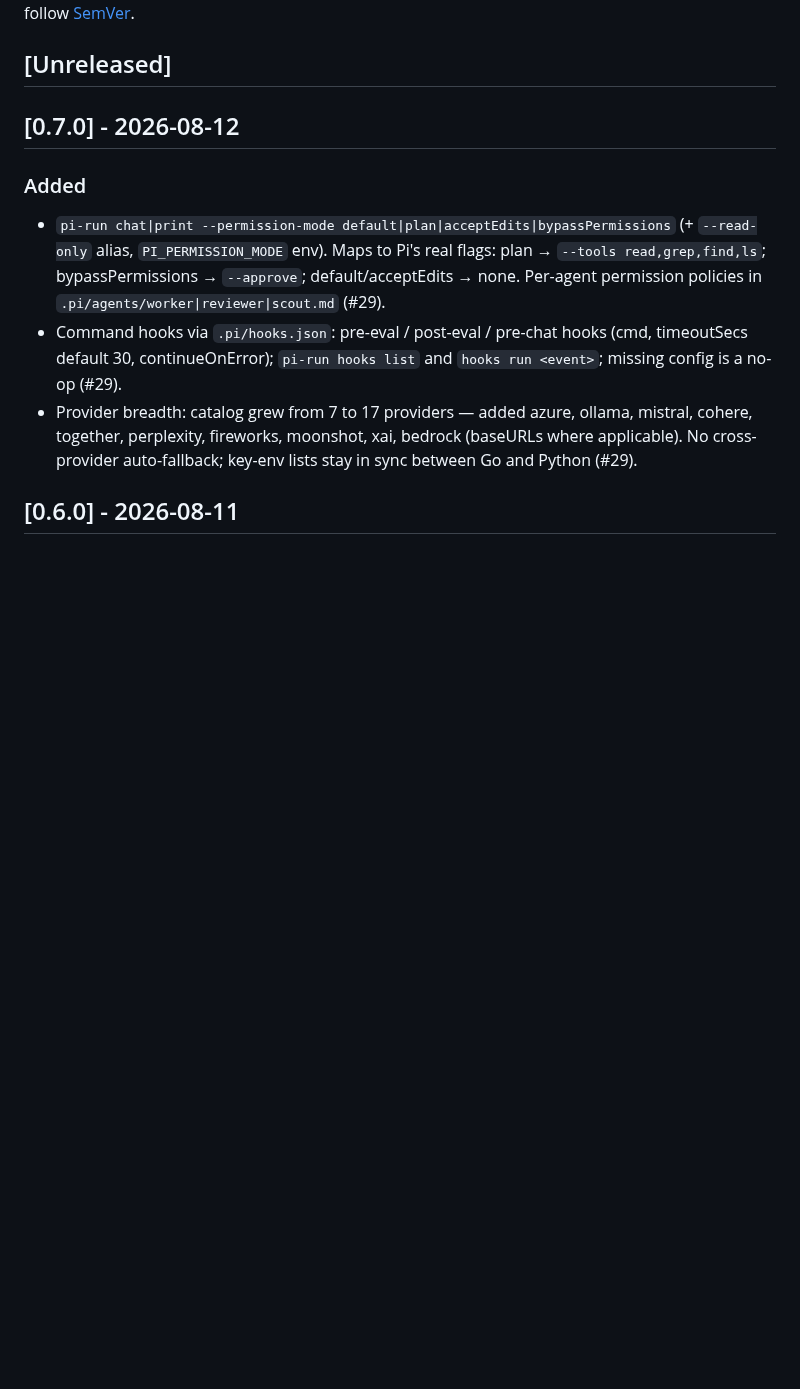
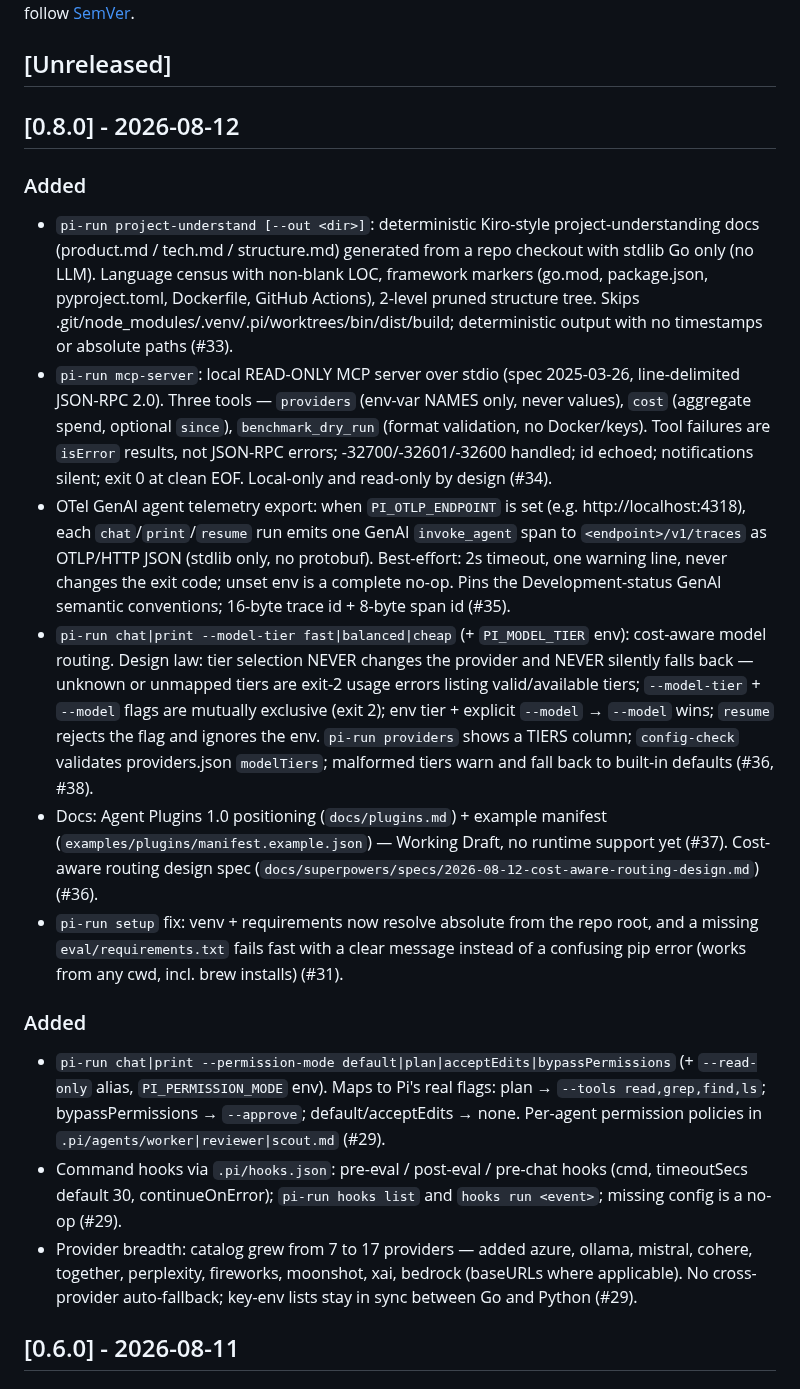
Before and after one commit to forrestbthomas/pi-harness, a Markdown page: CHANGELOG.md, the part around the change. Drawn GitHub-style; blank space fills up the shorter version.

```diff
--- a/CHANGELOG.md
+++ b/CHANGELOG.md
@@ -6,7 +6,44 @@ All notable changes to this project are documented here. Format follows
 
 ## [Unreleased]
 
-## [0.7.0] - 2026-08-12
+## [0.8.0] - 2026-08-12
+
+### Added
+- `pi-run project-understand [--out <dir>]`: deterministic Kiro-style
+  project-understanding docs (product.md / tech.md / structure.md) generated
+  from a repo checkout with stdlib Go only (no LLM). Language census with
+  non-blank LOC, framework markers (go.mod, package.json, pyproject.toml,
+  Dockerfile, GitHub Actions), 2-level pruned structure tree. Skips
+  .git/node_modules/.venv/.pi/worktrees/bin/dist/build; deterministic output
+  with no timestamps or absolute paths (#33).
+- `pi-run mcp-server`: local READ-ONLY MCP server over stdio (spec 2025-03-26,
+  line-delimited JSON-RPC 2.0). Three tools — `providers` (env-var NAMES only,
+  never values), `cost` (aggregate spend, optional `since`), `benchmark_dry_run`
+  (format validation, no Docker/keys). Tool failures are `isError` results, not
+  JSON-RPC errors; -32700/-32601/-32600 handled; id echoed; notifications
+  silent; exit 0 at clean EOF. Local-only and read-only by design (#34).
+- OTel GenAI agent telemetry export: when `PI_OTLP_ENDPOINT` is set (e.g.
+  http://localhost:4318), each `chat`/`print`/`resume` run emits one GenAI
+  `invoke_agent` span to `<endpoint>/v1/traces` as OTLP/HTTP JSON (stdlib only,
+  no protobuf). Best-effort: 2s timeout, one warning line, never changes the
+  exit code; unset env is a complete no-op. Pins the Development-status GenAI
+  semantic conventions; 16-byte trace id + 8-byte span id (#35).
+- `pi-run chat|print --model-tier fast|balanced|cheap` (+ `PI_MODEL_TIER`
+  env): cost-aware model routing. Design law: tier selection NEVER changes the
+  provider and NEVER silently falls back — unknown or unmapped tiers are exit-2
+  usage errors listing valid/available tiers; `--model-tier` + `--model` flags
+  are mutually exclusive (exit 2); env tier + explicit `--model` → `--model`
+  wins; `resume` rejects the flag and ignores the env. `pi-run providers` shows
+  a TIERS column; `config-check` validates providers.json `modelTiers`;
+  malformed tiers warn and fall back to built-in defaults (#36, #38).
+- Docs: Agent Plugins 1.0 positioning (`docs/plugins.md`) + example manifest
+  (`examples/plugins/manifest.example.json`) — Working Draft, no runtime
+  support yet (#37). Cost-aware routing design spec
+  (`docs/superpowers/specs/2026-08-12-cost-aware-routing-design.md`) (#36).
+- `pi-run setup` fix: venv + requirements now resolve absolute from the repo
+  root, and a missing `eval/requirements.txt` fails fast with a clear message
+  instead of a confusing pip error (works from any cwd, incl. brew installs)
+  (#31).
 
 ### Added
 - `pi-run chat|print --permission-mode default|plan|acceptEdits|bypassPermissions`
```
Also changed, not shown: README.md (+62 -2 lines).
